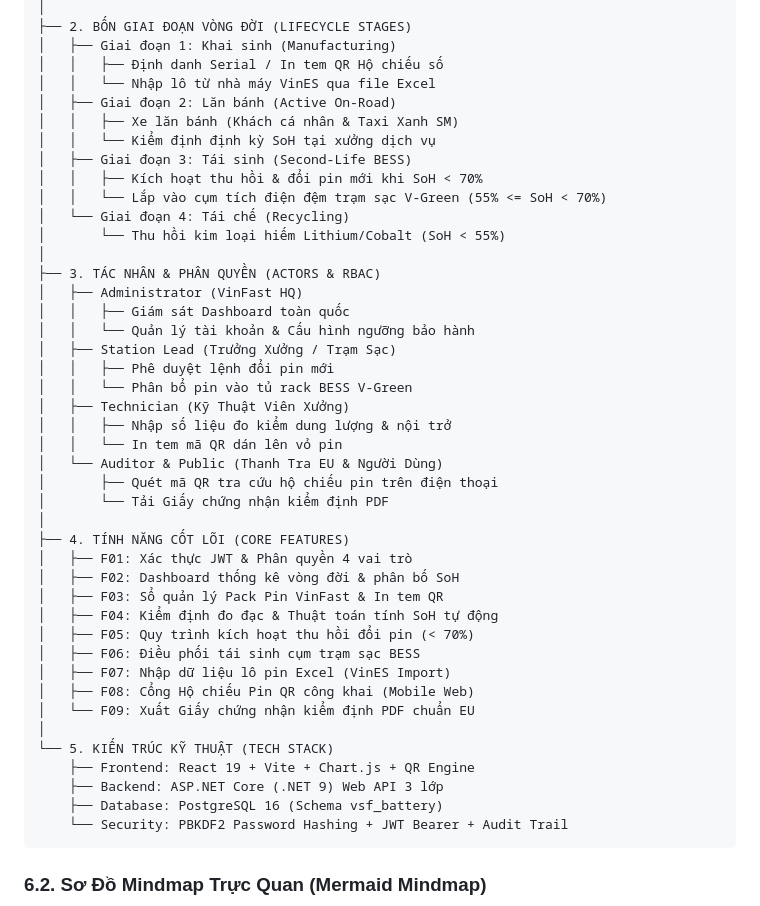
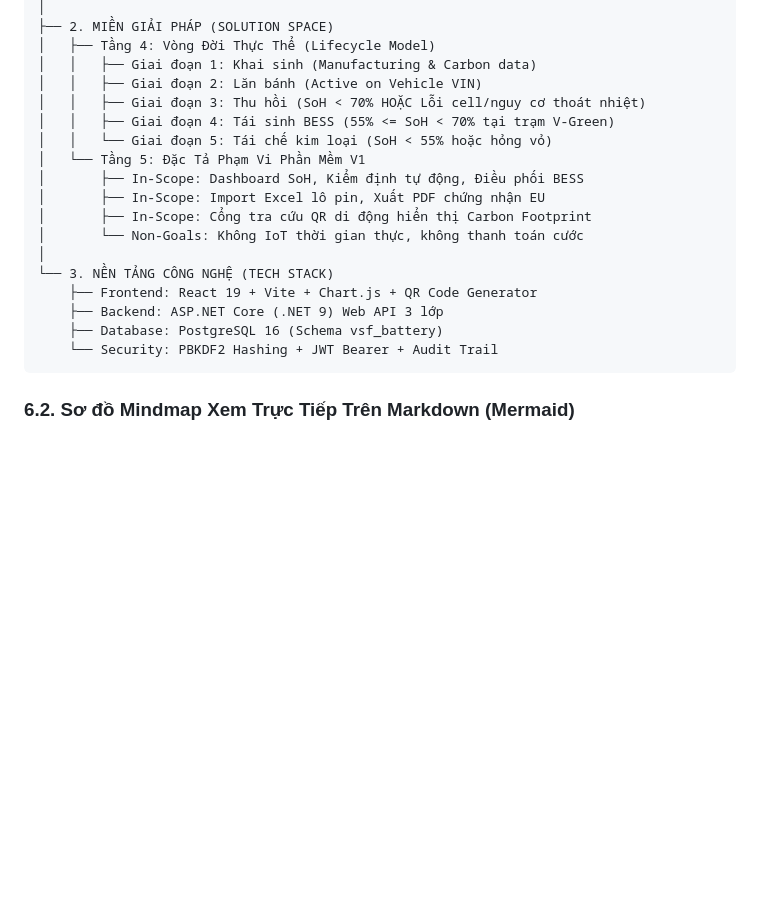
Before and after one commit to nhatgudboi/VinFast-Battery-Passport-Second-Life-Platform, a Markdown page: docs/01-scope.md, the part around one of its changes. GitHub-like rendering; blank space fills up the shorter version.

Commit message:
docs: refine 01-scope.md with Problem/Solution space, 1-N vehicle-battery relationship, failure handling, and KPI baseline

````diff
--- a/docs/01-scope.md
+++ b/docs/01-scope.md
@@ -122,50 +186,25 @@ VSF — VINFAST BATTERY PASSPORT & SECOND-LIFE PLATFORM
 │
-├── 2. BỐN GIAI ĐOẠN VÒNG ĐỜI (LIFECYCLE STAGES)
-│   ├── Giai đoạn 1: Khai sinh (Manufacturing)
-│   │   ├── Định danh Serial / In tem QR Hộ chiếu số
-│   │   └── Nhập lô từ nhà máy VinES qua file Excel
-│   ├── Giai đoạn 2: Lăn bánh (Active On-Road)
-│   │   ├── Xe lăn bánh (Khách cá nhân & Taxi Xanh SM)
-│   │   └── Kiểm định định kỳ SoH tại xưởng dịch vụ
-│   ├── Giai đoạn 3: Tái sinh (Second-Life BESS)
-│   │   ├── Kích hoạt thu hồi & đổi pin mới khi SoH < 70%
-│   │   └── Lắp vào cụm tích điện đệm trạm sạc V-Green (55% <= SoH < 70%)
-│   └── Giai đoạn 4: Tái chế (Recycling)
-│       └── Thu hồi kim loại hiếm Lithium/Cobalt (SoH < 55%)
+├── 2. MIỀN GIẢI PHÁP (SOLUTION SPACE)
+│   ├── Tầng 4: Vòng Đời Thực Thể (Lifecycle Model)
+│   │   ├── Giai đoạn 1: Khai sinh (Manufacturing & Carbon data)
+│   │   ├── Giai đoạn 2: Lăn bánh (Active on Vehicle VIN)
+│   │   ├── Giai đoạn 3: Thu hồi (SoH < 70% HOẶC Lỗi cell/nguy cơ thoát nhiệt)
+│   │   ├── Giai đoạn 4: Tái sinh BESS (55% <= SoH < 70% tại trạm V-Green)
+│   │   └── Giai đoạn 5: Tái chế kim loại (SoH < 55% hoặc hỏng vỏ)
+│   └── Tầng 5: Đặc Tả Phạm Vi Phần Mềm V1
+│       ├── In-Scope: Dashboard SoH, Kiểm định tự động, Điều phối BESS
+│       ├── In-Scope: Import Excel lô pin, Xuất PDF chứng nhận EU
+│       ├── In-Scope: Cổng tra cứu QR di động hiển thị Carbon Footprint
+│       └── Non-Goals: Không IoT thời gian thực, không thanh toán cước
 │
-├── 3. TÁC NHÂN & PHÂN QUYỀN (ACTORS & RBAC)
-│   ├── Administrator (VinFast HQ)
-│   │   ├── Giám sát Dashboard toàn quốc
-│   │   └── Quản lý tài khoản & Cấu hình ngưỡng bảo hành
-│   ├── Station Lead (Trưởng Xưởng / Trạm Sạc)
-│   │   ├── Phê duyệt lệnh đổi pin mới
-│   │   └── Phân bổ pin vào tủ rack BESS V-Green
-│   ├── Technician (Kỹ Thuật Viên Xưởng)
-│   │   ├── Nhập số liệu đo kiểm dung lượng & nội trở
-│   │   └── In tem mã QR dán lên vỏ pin
-│   └── Auditor & Public (Thanh Tra EU & Người Dùng)
-│       ├── Quét mã QR tra cứu hộ chiếu pin trên điện thoại
-│       └── Tải Giấy chứng nhận kiểm định PDF
-│
-├── 4. TÍNH NĂNG CỐT LÕI (CORE FEATURES)
-│   ├── F01: Xác thực JWT & Phân quyền 4 vai trò
-│   ├── F02: Dashboard thống kê vòng đời & phân bố SoH
-│   ├── F03: Sổ quản lý Pack Pin VinFast & In tem QR
-│   ├── F04: Kiểm định đo đạc & Thuật toán tính SoH tự động
-│   ├── F05: Quy trình kích hoạt thu hồi đổi pin (< 70%)
-│   ├── F06: Điều phối tái sinh cụm trạm sạc BESS
-│   ├── F07: Nhập dữ liệu lô pin Excel (VinES Import)
-│   ├── F08: Cổng Hộ chiếu Pin QR công khai (Mobile Web)
-│   └── F09: Xuất Giấy chứng nhận kiểm định PDF chuẩn EU
-│
-└── 5. KIẾN TRÚC KỸ THUẬT (TECH STACK)
-    ├── Frontend: React 19 + Vite + Chart.js + QR Engine
+└── 3. NỀN TẢNG CÔNG NGHỆ (TECH STACK)
+    ├── Frontend: React 19 + Vite + Chart.js + QR Code Generator
     ├── Backend: ASP.NET Core (.NET 9) Web API 3 lớp
     ├── Database: PostgreSQL 16 (Schema vsf_battery)
-    └── Security: PBKDF2 Password Hashing + JWT Bearer + Audit Trail
+    └── Security: PBKDF2 Hashing + JWT Bearer + Audit Trail
 ```
 
-### 6.2. Sơ Đồ Mindmap Trực Quan (Mermaid Mindmap)
+### 6.2. Sơ đồ Mindmap Xem Trực Tiếp Trên Markdown (Mermaid)
 
 ```mermaid
 mindmap
````
Also changed, not shown: other parts of docs/01-scope.md (+165 -117 lines).
